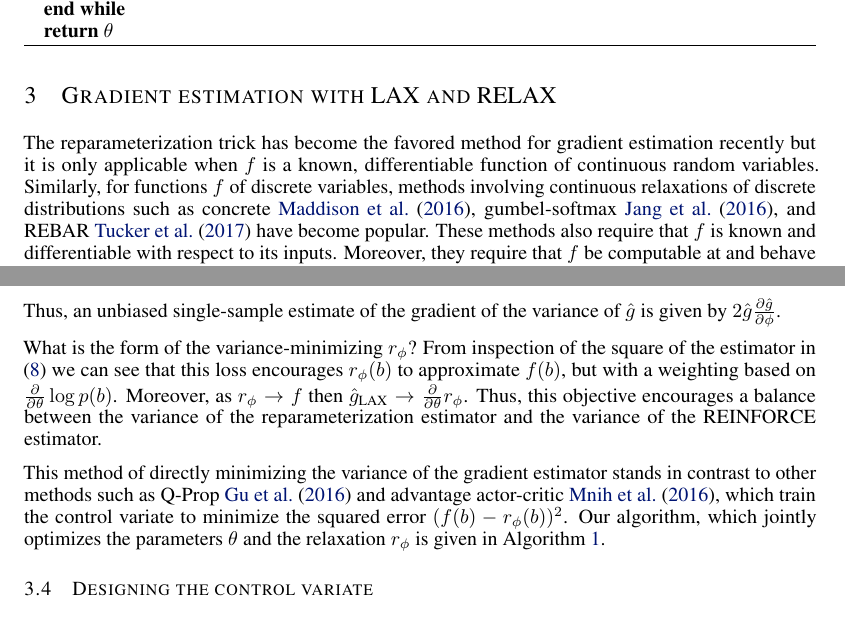
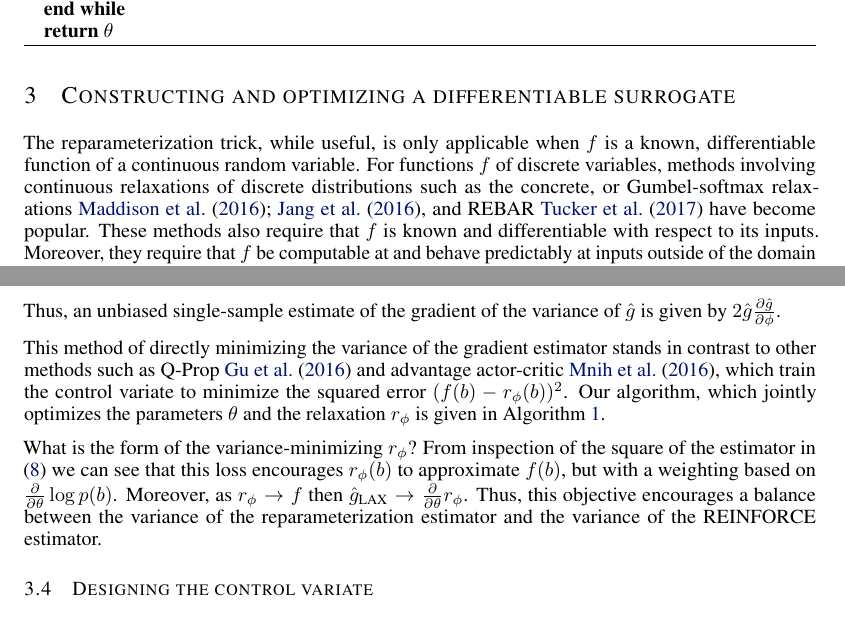
Before and after one commit to duvenaud/relax, a LaTeX paper (paper/generalized_rebar.tex): two parts of pages 3 and 4 of 14, joined at a grey line, cut so that both start at the same text. Compiled offline with pdfLaTeX.

Commit message:
Working on methods section

```diff
--- a/paper/generalized_rebar.tex
+++ b/paper/generalized_rebar.tex
@@ -55,7 +55,7 @@
 
 
 \title{Backpropagation through the Void:\\
-Optimizing control variates for black-box gradient estimation}
+Optimizing control variates for \\ black-box gradient estimation}
 % Optimizing gradient control variates\\ for black-box expectations}
 
 \author{
@@ -191,9 +191,13 @@ Importantly, the new estimator has lower variance than $g(b)$ if $\controlf(b)$
 
 
 
-\section{Gradient estimation with \LAX{} and \RELAX{}}
+\section{Constructing and optimizing a differentiable surrogate}
 \label{lax section}
-The reparameterization trick has become the favored method for gradient estimation recently but it is only applicable when $f$ is a known, differentiable function of continuous random variables. Similarly, for functions $f$ of discrete variables, methods involving continuous relaxations of discrete distributions such as concrete \cite{maddison2016concrete}, gumbel-softmax \cite{jang2016categorical}, and REBAR \cite{tucker2017rebar} have become popular. These methods also require that $f$ is known and differentiable with respect to its inputs. Moreover, they require that $f$ be computable at and behave predictably at inputs outside of the domain of the function. While these assumptions often hold, there are many problems of interest which make these approaches inapplicable.
+The reparameterization trick, while useful, is only applicable when $f$ is a known, differentiable function of a continuous random variable.
+For functions $f$ of discrete variables, methods involving continuous relaxations of discrete distributions such as the concrete, or Gumbel-softmax relaxations~\cite{maddison2016concrete, jang2016categorical}, and REBAR~\cite{tucker2017rebar} have become popular.
+These methods also require that $f$ is known and differentiable with respect to its inputs.
+Moreover, they require that $f$ be computable at and behave predictably at inputs outside of the domain of the function.
+While these assumptions often hold, there are many problems of interest which make these approaches inapplicable.
 
 In this section, we introduce a gradient estimator for the expectation of a function $\PT \E_{p(b|\theta)}[f(b)]$. We make no assumptions about the structure of $f$ itself. This allows the estimator to be applied to a wide-range of applications with little or no modification. This estimator combines the score function estimator, the reparameterization trick, and control variates.
 We obtain an unbiased estimator whose variance can potentially be as low as reparameterization-trick estimator, even when $f$ is not differentiable or not computable.
@@ -311,14 +315,14 @@ For any unbiased gradient estimator $\hat g$ with parameters $\phi$:
 %
 Thus, an unbiased single-sample estimate of the gradient of the variance of $\hat g$ is given by {$2 \hat g \frac{\partial \hat g}{\partial \phi}$}.
 
+This method of directly minimizing the variance of the gradient estimator stands in contrast to other methods such as Q-Prop \cite{gu2016q} and advantage actor-critic \cite{mnih2016asynchronous}, which train the control variate to minimize the squared error $(f(b) - r_\phi(b))^2$.
+Our algorithm, which jointly optimizes the parameters $\theta$ and the relaxation $r_\phi$ is given in Algorithm~\ref{lax}.
+%[Todo: talk about the variance of the gradient estimator of the variance of the gradient estimators?]
+
 What is the form of the variance-minimizing $r_\phi$?
 From inspection of the square of the estimator in \eqref{eq:cont_est} we can see that this loss encourages $r_\phi(b)$ to approximate $f(b)$, but with a weighting based on $\PT\log p(b)$.  % Todo: reword this awkward sentence.
 Moreover, as $r_\phi \rightarrow f$ then $\hat g_\textnormal{\LAX} \rightarrow \PT r_\phi$.
 Thus, this objective encourages a balance between the variance of the reparameterization estimator and the variance of the REINFORCE estimator.
-
-This method of directly minimizing the variance of the gradient estimator stands in contrast to other methods such as Q-Prop \cite{gu2016q} and advantage actor-critic \cite{mnih2016asynchronous}, which train the control variate to minimize the squared error $(f(b) - r_\phi(b))^2$.
-Our algorithm, which jointly optimizes the parameters $\theta$ and the relaxation $r_\phi$ is given in Algorithm~\ref{lax}.
-%[Todo: talk about the variance of the gradient estimator of the variance of the gradient estimators?]
 
 \subsection{Designing the control variate}
 We have introduced a generic family of algorithms which produce unbiased and potentially low variance estimates of $\PT \E_{p(b|\theta)}[f(b)]$.
```
